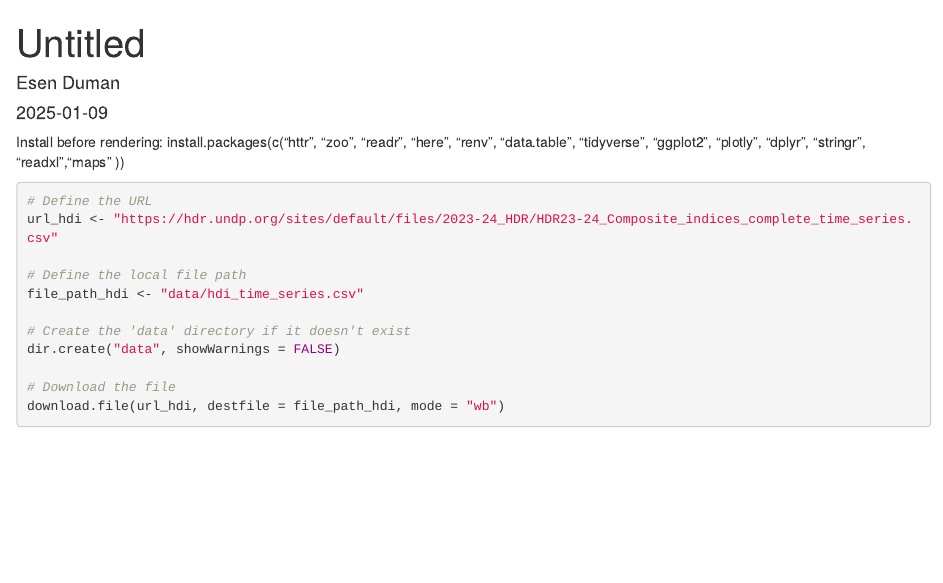
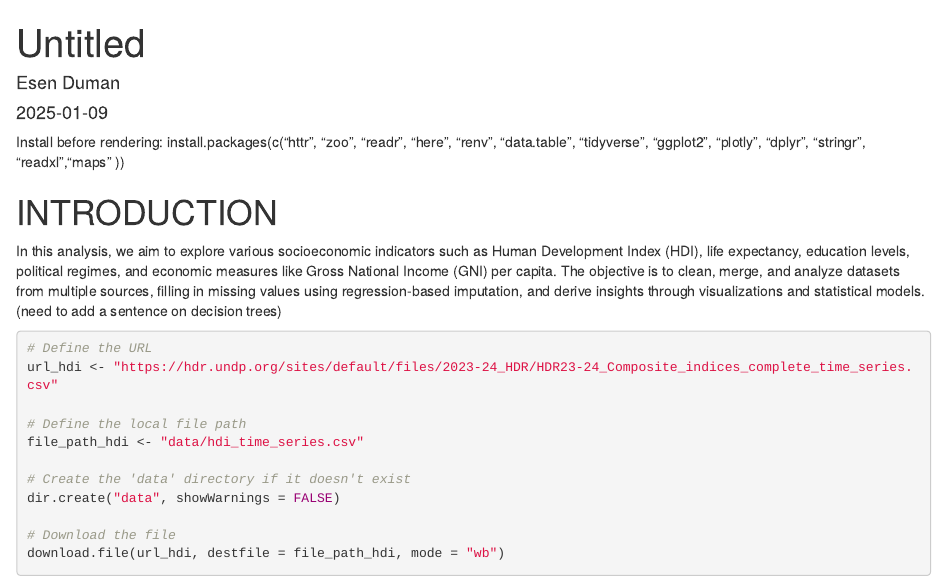
Before and after one commit to esendu/AD48G-Project, an R Markdown document (ad48gfinal.Rmd): the page in a window 1100 px wide, from its top. Rendered offline with R 4.5, knitr and Pandoc, with nearby package versions; some code elsewhere in the file could not run offline.

Commit message:
added intro

````diff
--- a/ad48gfinal.Rmd
+++ b/ad48gfinal.Rmd
@@ -28,6 +28,9 @@ library(zoo)
 library(ggplot2)
 ```
 
+# INTRODUCTION
+
+In this analysis, we aim to explore various socioeconomic indicators such as Human Development Index (HDI), life expectancy, education levels, political regimes, and economic measures like Gross National Income (GNI) per capita. The objective is to clean, merge, and analyze datasets from multiple sources, filling in missing values using regression-based imputation, and derive insights through visualizations and statistical models. (need to add a sentence on decision trees)
 
 ```{r}
 # Define the URL
````
